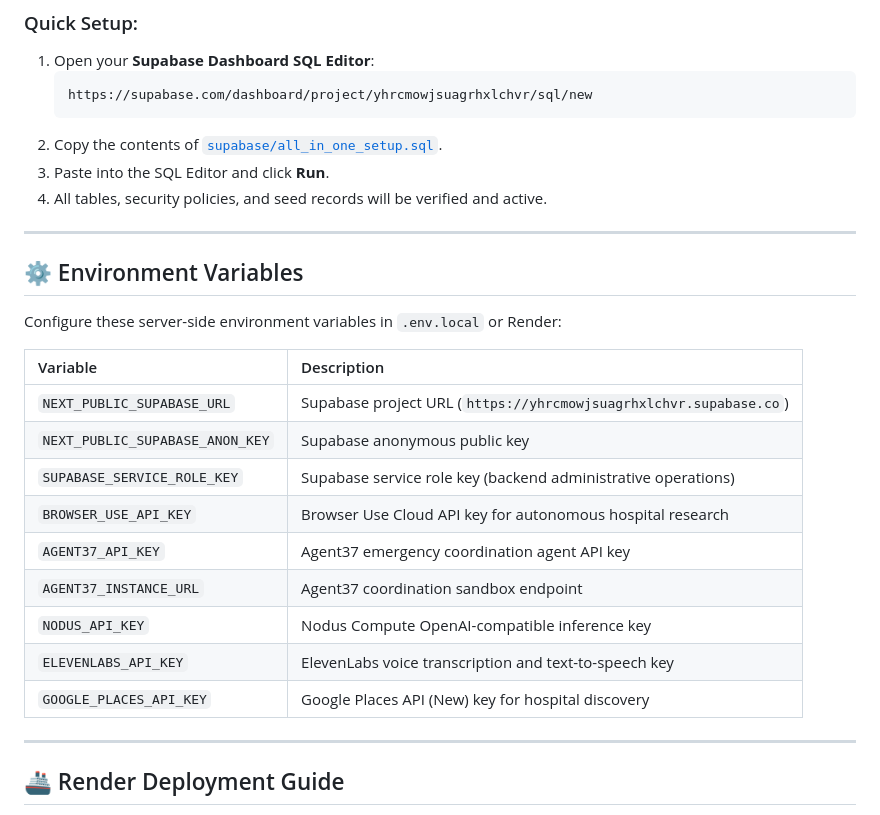
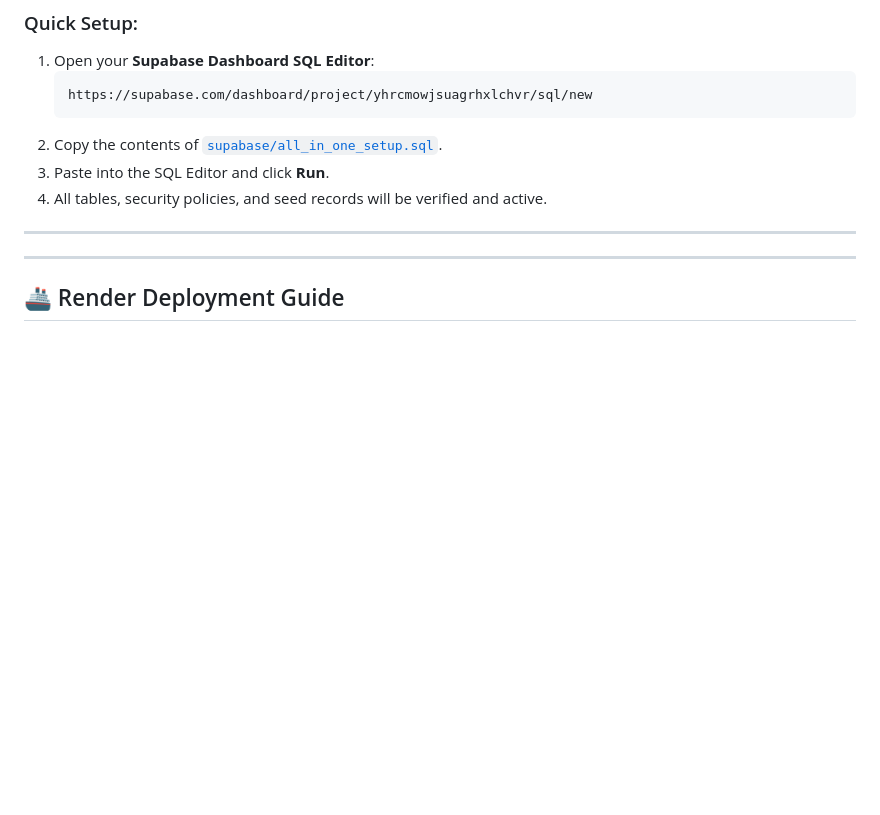
Before and after one commit to officialjisanhalder-art/AERVA, a Markdown page: README.md, the part around the change. Rendered like a GitHub page; blank space fills up the shorter version.

Commit message:
Remove environment variables section
Removed environment variables section from README.

```diff
--- a/README.md
+++ b/README.md
@@ -183,21 +183,6 @@ AERVA includes a unified, idempotent SQL script that sets up all 21 tables, view
 
 ---
 
-## ⚙️ Environment Variables
-
-Configure these server-side environment variables in `.env.local` or Render:
-
-| Variable | Description |
-| :--- | :--- |
-| `NEXT_PUBLIC_SUPABASE_URL` | Supabase project URL (`https://yhrcmowjsuagrhxlchvr.supabase.co`) |
-| `NEXT_PUBLIC_SUPABASE_ANON_KEY` | Supabase anonymous public key |
-| `SUPABASE_SERVICE_ROLE_KEY` | Supabase service role key (backend administrative operations) |
-| `BROWSER_USE_API_KEY` | Browser Use Cloud API key for autonomous hospital research |
-| `AGENT37_API_KEY` | Agent37 emergency coordination agent API key |
-| `AGENT37_INSTANCE_URL` | Agent37 coordination sandbox endpoint |
-| `NODUS_API_KEY` | Nodus Compute OpenAI-compatible inference key |
-| `ELEVENLABS_API_KEY` | ElevenLabs voice transcription and text-to-speech key |
-| `GOOGLE_PLACES_API_KEY` | Google Places API (New) key for hospital discovery |
 
 ---
 
```
